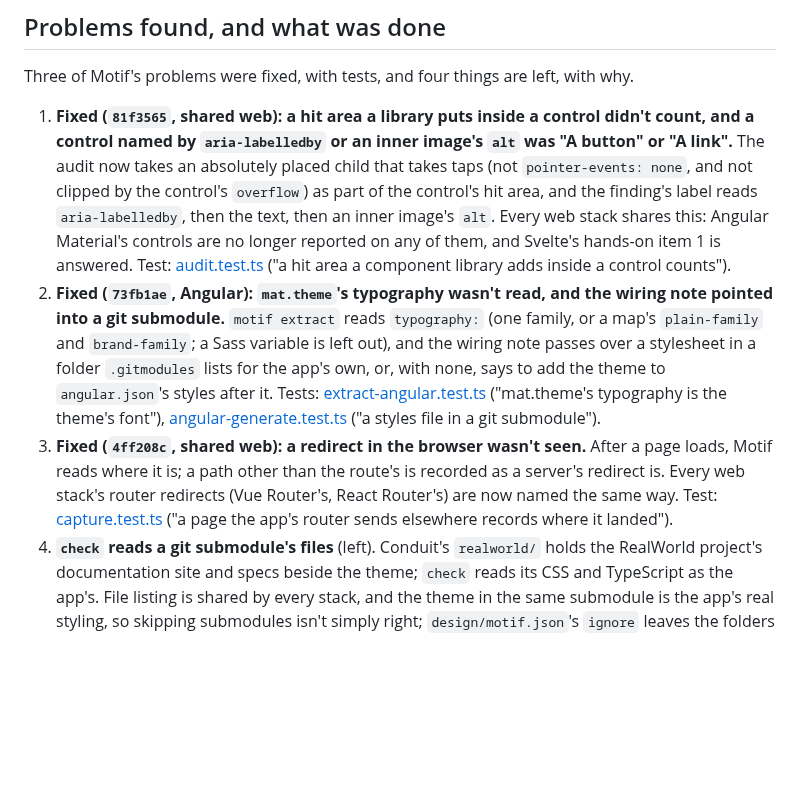
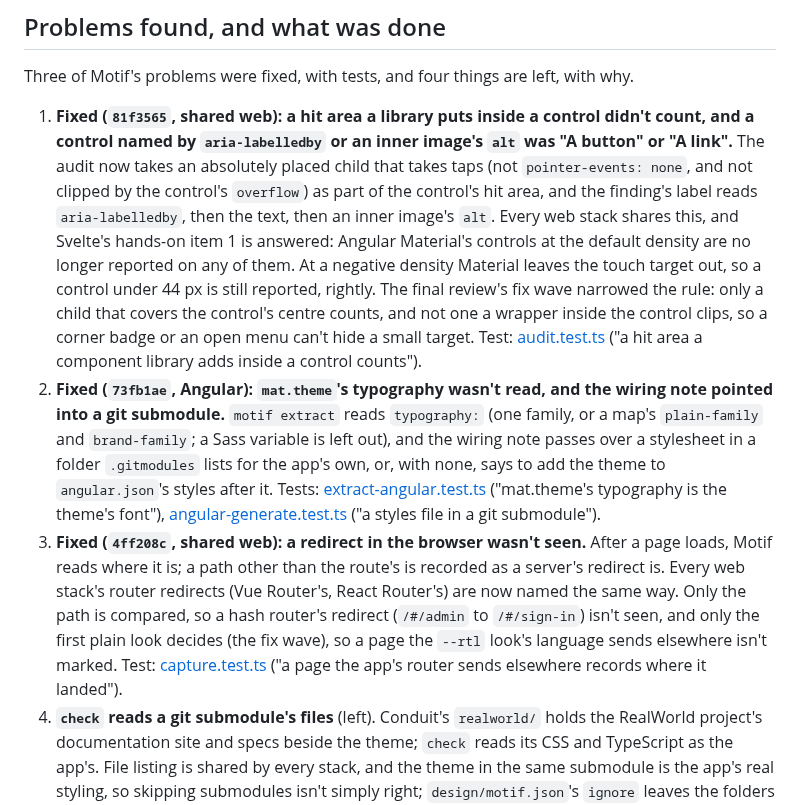
Before and after one commit to 7mxd/motif, a Markdown page: docs/notes/2026-10-25-angular-hands-on.md, the part around the change. GitHub-like rendering; blank space fills up the shorter version.

Commit message:
docs(notes): the Angular hands-on doesn't overclaim: Material at negative density is rightly reported; hash-router redirects aren't seen
Co-Authored-By: Claude Opus 5.5 (1M context) <noreply@anthropic.com>

```diff
--- a/docs/notes/2026-10-25-angular-hands-on.md
+++ b/docs/notes/2026-10-25-angular-hands-on.md
@@ -117,9 +117,9 @@ In right to left Conduit's Bootstrap 4 theme runs the nav links together and flo
 
 Three of Motif's problems were fixed, with tests, and four things are left, with why.
 
-1. **Fixed (`81f3565`, shared web): a hit area a library puts inside a control didn't count, and a control named by `aria-labelledby` or an inner image's `alt` was "A button" or "A link".** The audit now takes an absolutely placed child that takes taps (not `pointer-events: none`, and not clipped by the control's `overflow`) as part of the control's hit area, and the finding's label reads `aria-labelledby`, then the text, then an inner image's `alt`. Every web stack shares this: Angular Material's controls are no longer reported on any of them, and Svelte's hands-on item 1 is answered. Test: [audit.test.ts](../../cli/test/audit.test.ts) ("a hit area a component library adds inside a control counts").
+1. **Fixed (`81f3565`, shared web): a hit area a library puts inside a control didn't count, and a control named by `aria-labelledby` or an inner image's `alt` was "A button" or "A link".** The audit now takes an absolutely placed child that takes taps (not `pointer-events: none`, and not clipped by the control's `overflow`) as part of the control's hit area, and the finding's label reads `aria-labelledby`, then the text, then an inner image's `alt`. Every web stack shares this, and Svelte's hands-on item 1 is answered: Angular Material's controls at the default density are no longer reported on any of them. At a negative density Material leaves the touch target out, so a control under 44 px is still reported, rightly. The final review's fix wave narrowed the rule: only a child that covers the control's centre counts, and not one a wrapper inside the control clips, so a corner badge or an open menu can't hide a small target. Test: [audit.test.ts](../../cli/test/audit.test.ts) ("a hit area a component library adds inside a control counts").
 2. **Fixed (`73fb1ae`, Angular): `mat.theme`'s typography wasn't read, and the wiring note pointed into a git submodule.** `motif extract` reads `typography:` (one family, or a map's `plain-family` and `brand-family`; a Sass variable is left out), and the wiring note passes over a stylesheet in a folder `.gitmodules` lists for the app's own, or, with none, says to add the theme to `angular.json`'s styles after it. Tests: [extract-angular.test.ts](../../cli/test/extract-angular.test.ts) ("mat.theme's typography is the theme's font"), [angular-generate.test.ts](../../cli/test/angular-generate.test.ts) ("a styles file in a git submodule").
-3. **Fixed (`4ff208c`, shared web): a redirect in the browser wasn't seen.** After a page loads, Motif reads where it is; a path other than the route's is recorded as a server's redirect is. Every web stack's router redirects (Vue Router's, React Router's) are now named the same way. Test: [capture.test.ts](../../cli/test/capture.test.ts) ("a page the app's router sends elsewhere records where it landed").
+3. **Fixed (`4ff208c`, shared web): a redirect in the browser wasn't seen.** After a page loads, Motif reads where it is; a path other than the route's is recorded as a server's redirect is. Every web stack's router redirects (Vue Router's, React Router's) are now named the same way. Only the path is compared, so a hash router's redirect (`/#/admin` to `/#/sign-in`) isn't seen, and only the first plain look decides (the fix wave), so a page the `--rtl` look's language sends elsewhere isn't marked. Test: [capture.test.ts](../../cli/test/capture.test.ts) ("a page the app's router sends elsewhere records where it landed").
 4. **`check` reads a git submodule's files** (left). Conduit's `realworld/` holds the RealWorld project's documentation site and specs beside the theme; `check` reads its CSS and TypeScript as the app's. File listing is shared by every stack, and the theme in the same submodule is the app's real styling, so skipping submodules isn't simply right; `design/motif.json`'s `ignore` leaves the folders out today. It belongs to the shared backlog.
 5. **The draft's body font** (left). Conduit's heading serif, Lora, became the body font over Source Sans Pro (the `body` rule's), because it is named three times to once: the shared draft's choice on every web stack, as Svelte's hands-on found, for the reviewer's pass to correct.
 6. **The fonts line names fonts the app loads from Google Fonts** (left). The shared web note doesn't look at `index.html`'s `<link>`s, as on Svelte and React web.
```
